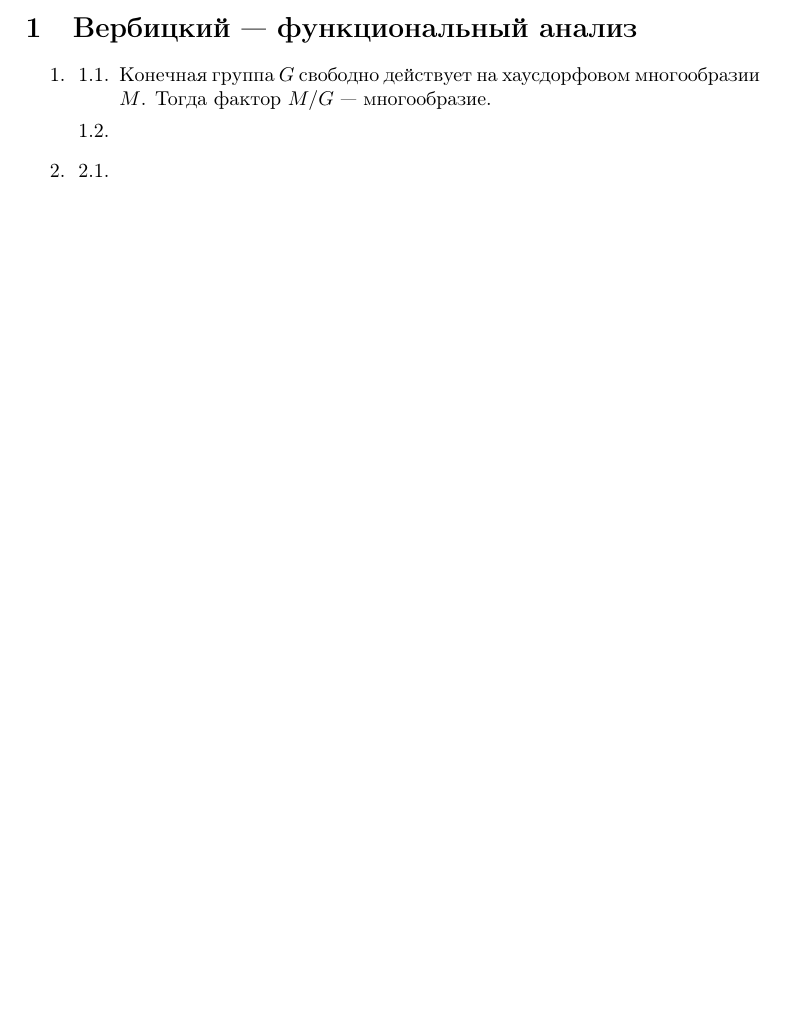
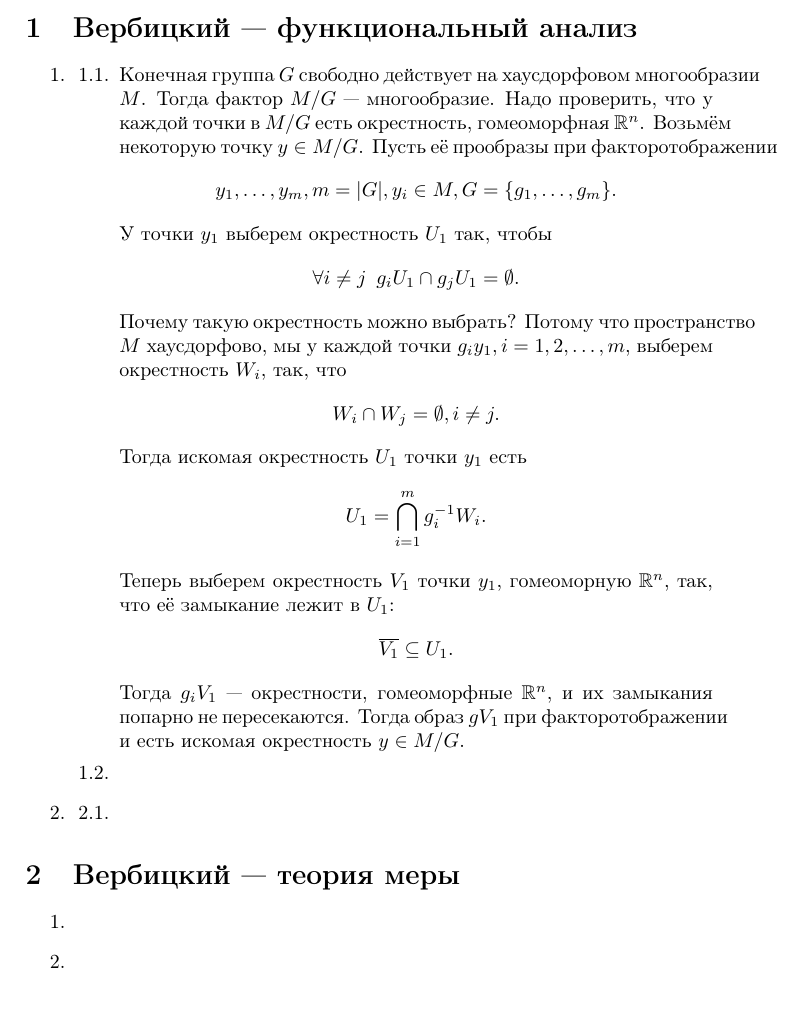
Before and after one commit to Prince9403/tex_docs, a LaTeX document (verbitsky_fa/verbitsky_fa_solutions.tex): part of the page before the commit and part of page 1 of 2 after it, cut so that both start at the same text. Compiled offline with pdfLaTeX; the source files are stored in an older character set and shown here as Unicode.

Commit message:
Added draft solution to Verbitsky fa problem 1.1

```diff
--- a/verbitsky_fa/verbitsky_fa_solutions.tex
+++ b/verbitsky_fa/verbitsky_fa_solutions.tex
@@ -32,6 +32,21 @@
 \item
 \begin{enumerate}
  \item Конечная группа $G$ свободно действует на хаусдорфовом многообразии $M$. Тогда фактор $M/G$ --- многообразие.
+ Надо проверить, что у каждой точки в $M/G$ есть окрестность, гомеоморфная $\mathbb{R}^n$. Возьмём некоторую точку
+ $y\in M/G$. Пусть её прообразы при факторотображении
+ $$y_1, \ldots, y_m, m=|G|, y_i\in M, G=\{g_1, \ldots, g_m\}.$$
+ У точки $y_1$ выберем окрестность $U_1$ так, чтобы
+ $$\forall i \ne j \enskip g_i U_1 \cap g_j U_1=\emptyset.$$
+ Почему такую окрестность можно  выбрать? Потому что пространство $M$ хаусдорфово, мы у каждой точки $g_i y_1, i=1,2,\ldots, m$,
+ выберем окрестность $W_i$, так, что
+ $$W_i \cap W_j=\emptyset, i\ne j.$$
+ Тогда искомая окрестность $U_1$ точки $y_1$ есть
+ $$U_1=\bigcap_{i=1}^m g_i^{-1}W_i.$$
+
+ Теперь выберем окрестность $V_1$ точки $y_1$, гомеоморную $\mathbb{R}^n$, так, что её замыкание лежит в $U_1$:
+ $$\overline{V_1}\subseteq U_1.$$
+ Тогда $g_iV_1$ --- окрестности, гомеоморфные $\mathbb{R}^n$, и их замыкания попарно не пересекаются.
+ Тогда образ $gV_1$ при факторотображении и есть искомая окрестность $y\in M/G$.
  \item
 \end{enumerate}
 
@@ -43,3 +58,5 @@
 \end{enumerate}
 
 
+\section{Вербицкий --- теория меры}
+\begin{enumerate}
```
Also changed, not shown: functional_analysis/functional_analysis.tex (+4 -0 lines), ium_algebra_1_2022/ium_algebra_1.tex (+3 -3 lines), functional_analysis/functional_analysis.pdf, ium_algebra_1_2022/ium_algebra_1.pdf, verbitsky_fa/verbitsky_fa_solutions.pdf, verbitsky_fa/verbitsky_fa_solutions.tex (18 more changed lines).
